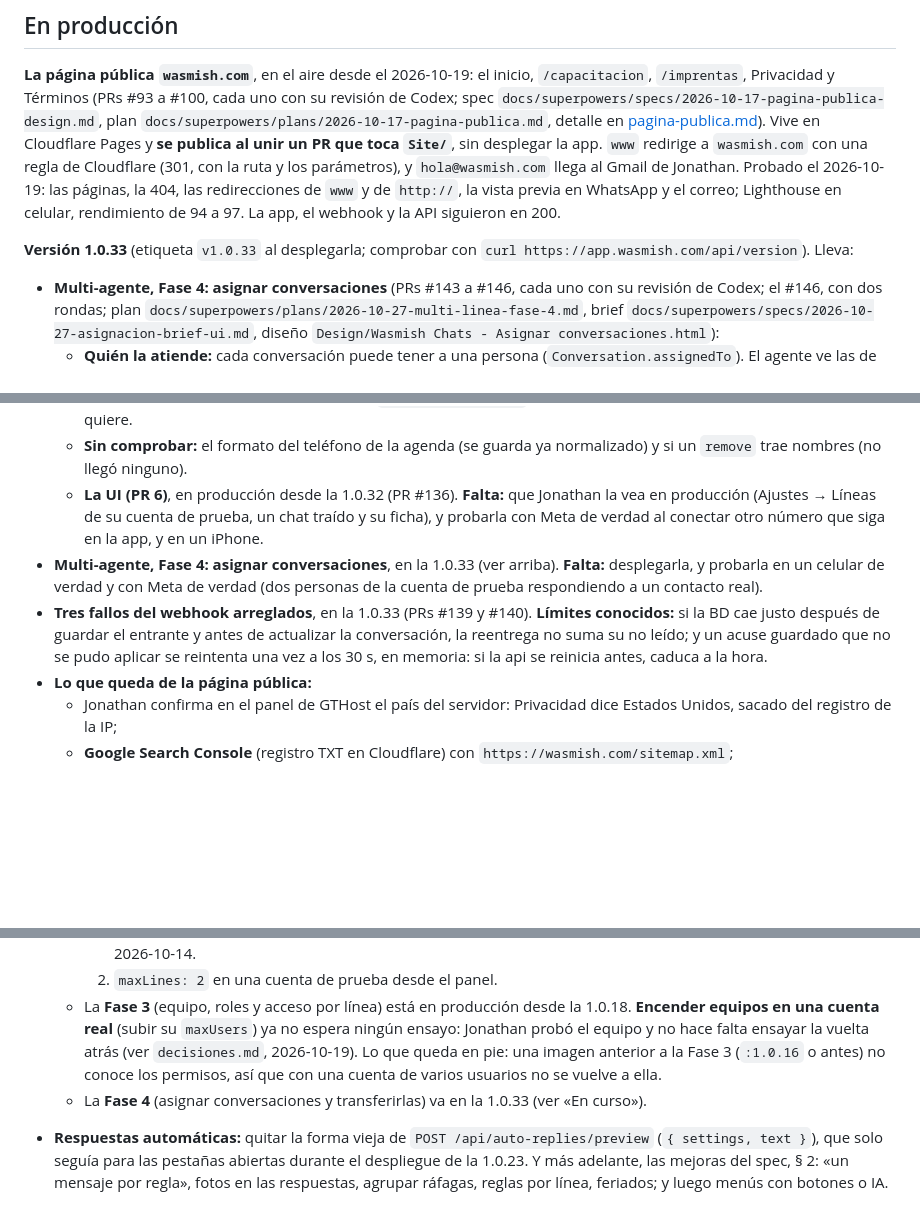
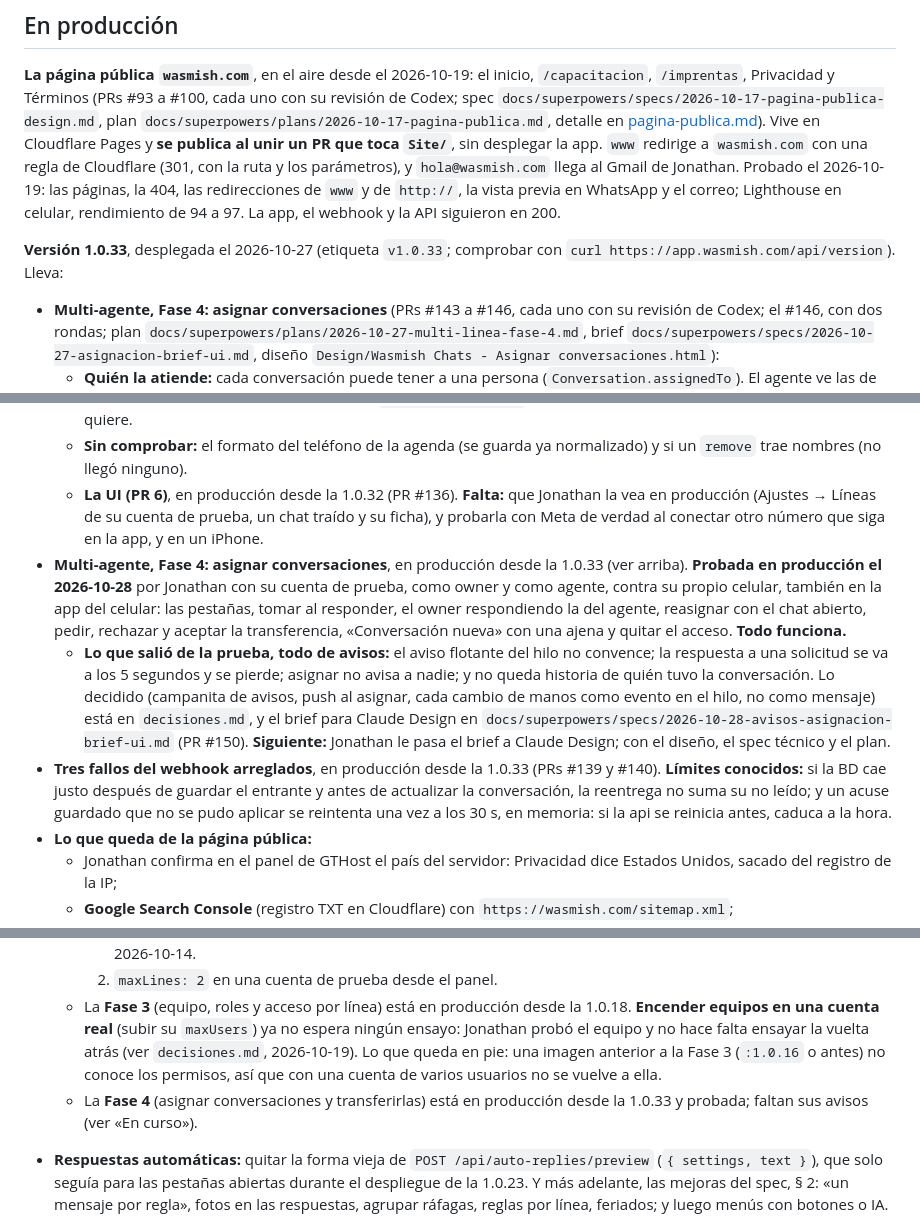
Before and after one commit to JonathanGualli/wasmish_v2, a Markdown page: docs/estado.md, 3 parts joined by grey strips. Drawn GitHub-style; blank space fills up the shorter version.

Commit message:
estado.md: la 1.0.33 en producción (#149)
* estado.md: la 1.0.33 en producción

* estado.md: la Fase 4 probada en producción y lo que falta de sus avisos

```diff
--- a/docs/estado.md
+++ b/docs/estado.md
@@ -8,7 +8,7 @@ Qué está en producción, qué hay en curso, qué viene y qué cabos sueltos se
 
 **La página pública `wasmish.com`**, en el aire desde el 2026-10-19: el inicio, `/capacitacion`, `/imprentas`, Privacidad y Términos (PRs #93 a #100, cada uno con su revisión de Codex; spec `docs/superpowers/specs/2026-10-17-pagina-publica-design.md`, plan `docs/superpowers/plans/2026-10-17-pagina-publica.md`, detalle en [pagina-publica.md](arquitectura/pagina-publica.md)). Vive en Cloudflare Pages y **se publica al unir un PR que toca `Site/`**, sin desplegar la app. `www` redirige a `wasmish.com` con una regla de Cloudflare (301, con la ruta y los parámetros), y `hola@wasmish.com` llega al Gmail de Jonathan. Probado el 2026-10-19: las páginas, la 404, las redirecciones de `www` y de `http://`, la vista previa en WhatsApp y el correo; Lighthouse en celular, rendimiento de 94 a 97. La app, el webhook y la API siguieron en 200.
 
-**Versión 1.0.33** (etiqueta `v1.0.33` al desplegarla; comprobar con `curl https://app.wasmish.com/api/version`). Lleva:
+**Versión 1.0.33**, desplegada el 2026-10-27 (etiqueta `v1.0.33`; comprobar con `curl https://app.wasmish.com/api/version`). Lleva:
 
 - **Multi-agente, Fase 4: asignar conversaciones** (PRs #143 a #146, cada uno con su revisión de Codex; el #146, con dos rondas; plan `docs/superpowers/plans/2026-10-27-multi-linea-fase-4.md`, brief `docs/superpowers/specs/2026-10-27-asignacion-brief-ui.md`, diseño `Design/Wasmish Chats - Asignar conversaciones.html`):
   - **Quién la atiende:** cada conversación puede tener a una persona (`Conversation.assignedTo`). El agente ve las de sus líneas sin asignar o suyas; owner y admin, todas, y el supervisor, todas las de sus líneas. Responder una sin asignar la toma.
@@ -176,8 +176,9 @@ La 1.0.22 (desplegada el 2026-10-15) llevó:
   - **Las ediciones del historial se saltan:** el mensaje queda con el texto de antes de editarlo (54 en la prueba), mientras que en vivo se marca «Editado» (`applyMessageChange`). Aplicarlas es un cambio aparte, si Jonathan lo quiere.
   - **Sin comprobar:** el formato del teléfono de la agenda (se guarda ya normalizado) y si un `remove` trae nombres (no llegó ninguno).
   - **La UI (PR 6)**, en producción desde la 1.0.32 (PR #136). **Falta:** que Jonathan la vea en producción (Ajustes → Líneas de su cuenta de prueba, un chat traído y su ficha), y probarla con Meta de verdad al conectar otro número que siga en la app, y en un iPhone.
-- **Multi-agente, Fase 4: asignar conversaciones**, en la 1.0.33 (ver arriba). **Falta:** desplegarla, y probarla en un celular de verdad y con Meta de verdad (dos personas de la cuenta de prueba respondiendo a un contacto real).
-- **Tres fallos del webhook arreglados**, en la 1.0.33 (PRs #139 y #140). **Límites conocidos:** si la BD cae justo después de guardar el entrante y antes de actualizar la conversación, la reentrega no suma su no leído; y un acuse guardado que no se pudo aplicar se reintenta una vez a los 30 s, en memoria: si la api se reinicia antes, caduca a la hora.
+- **Multi-agente, Fase 4: asignar conversaciones**, en producción desde la 1.0.33 (ver arriba). **Probada en producción el 2026-10-28** por Jonathan con su cuenta de prueba, como owner y como agente, contra su propio celular, también en la app del celular: las pestañas, tomar al responder, el owner respondiendo la del agente, reasignar con el chat abierto, pedir, rechazar y aceptar la transferencia, «Conversación nueva» con una ajena y quitar el acceso. **Todo funciona.**
+  - **Lo que salió de la prueba, todo de avisos:** el aviso flotante del hilo no convence; la respuesta a una solicitud se va a los 5 segundos y se pierde; asignar no avisa a nadie; y no queda historia de quién tuvo la conversación. Lo decidido (campanita de avisos, push al asignar, cada cambio de manos como evento en el hilo, no como mensaje) está en `decisiones.md`, y el brief para Claude Design en `docs/superpowers/specs/2026-10-28-avisos-asignacion-brief-ui.md` (PR #150). **Siguiente:** Jonathan le pasa el brief a Claude Design; con el diseño, el spec técnico y el plan.
+- **Tres fallos del webhook arreglados**, en producción desde la 1.0.33 (PRs #139 y #140). **Límites conocidos:** si la BD cae justo después de guardar el entrante y antes de actualizar la conversación, la reentrega no suma su no leído; y un acuse guardado que no se pudo aplicar se reintenta una vez a los 30 s, en memoria: si la api se reinicia antes, caduca a la hora.
 - **Lo que queda de la página pública:**
   - Jonathan confirma en el panel de GTHost el país del servidor: Privacidad dice Estados Unidos, sacado del registro de la IP;
   - **Google Search Console** (registro TXT en Cloudflare) con `https://wasmish.com/sitemap.xml`;
@@ -193,7 +194,7 @@ La 1.0.22 (desplegada el 2026-10-15) llevó:
     1. La prueba del token: ¿un token nuevo del Embedded Signup cubre todos los números del WABA? (spec § 2.2). Se puede hacer en producción con la cuenta de prueba de Jonathan (`maxLines: 2`), pero necesita **dos números en el mismo WABA**: hoy tiene uno conectado. Una cuenta con dos líneas de WABA distintos ya se probó el 2026-10-14.
     2. `maxLines: 2` en una cuenta de prueba desde el panel.
   - La **Fase 3** (equipo, roles y acceso por línea) está en producción desde la 1.0.18. **Encender equipos en una cuenta real** (subir su `maxUsers`) ya no espera ningún ensayo: Jonathan probó el equipo y no hace falta ensayar la vuelta atrás (ver `decisiones.md`, 2026-10-19). Lo que queda en pie: una imagen anterior a la Fase 3 (`:1.0.16` o antes) no conoce los permisos, así que con una cuenta de varios usuarios no se vuelve a ella.
-  - La **Fase 4** (asignar conversaciones y transferirlas) va en la 1.0.33 (ver «En curso»).
+  - La **Fase 4** (asignar conversaciones y transferirlas) está en producción desde la 1.0.33 y probada; faltan sus avisos (ver «En curso»).
 - **Respuestas automáticas:** quitar la forma vieja de `POST /api/auto-replies/preview` (`{ settings, text }`), que solo seguía para las pestañas abiertas durante el despliegue de la 1.0.23. Y más adelante, las mejoras del spec, § 2: «un mensaje por regla», fotos en las respuestas, agrupar ráfagas, reglas por línea, feriados; y luego menús con botones o IA.
 - El campo de archivo de cabecera al enviar una plantilla a **un solo contacto** (`SendTemplateDialog` y `NewConversationPanel`); hoy solo existe en las campañas.
 - En la API pública: el campo `header`, la cabecera de texto con variable y las plantillas de carrusel. Toca al cliente de la API: con cuidado.
```
